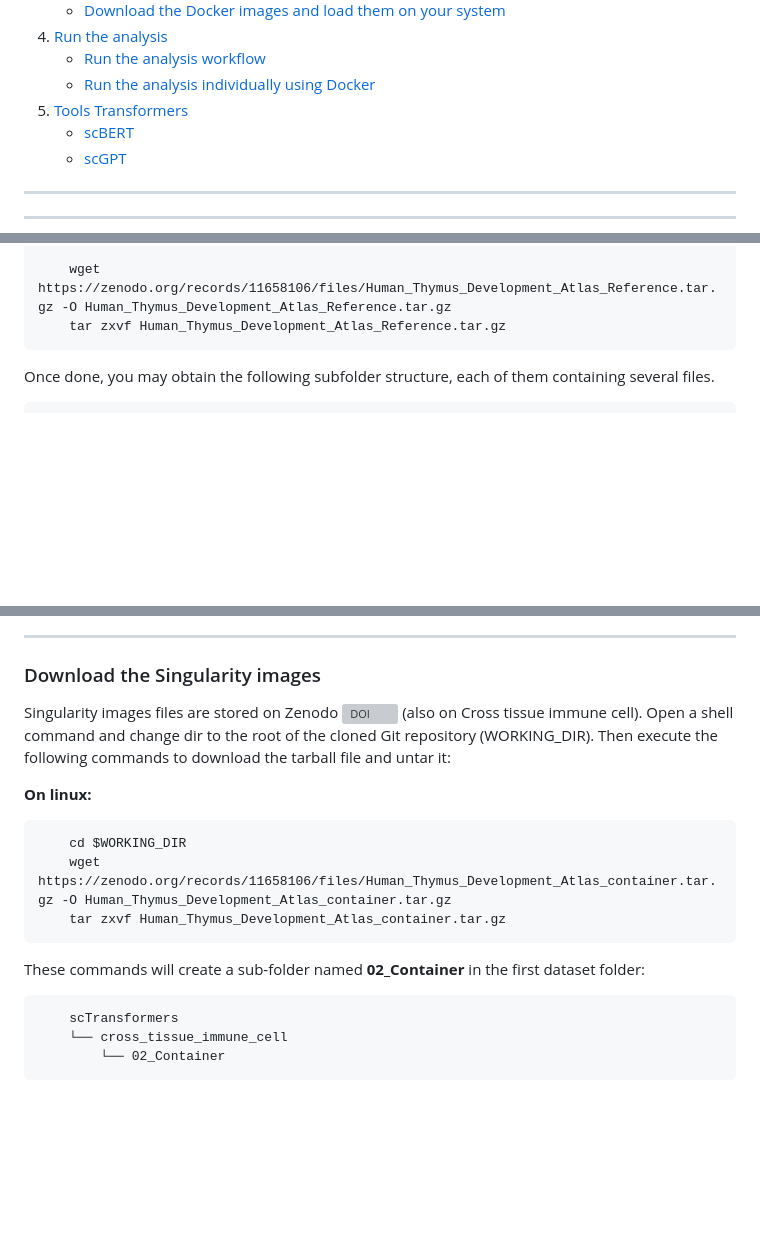
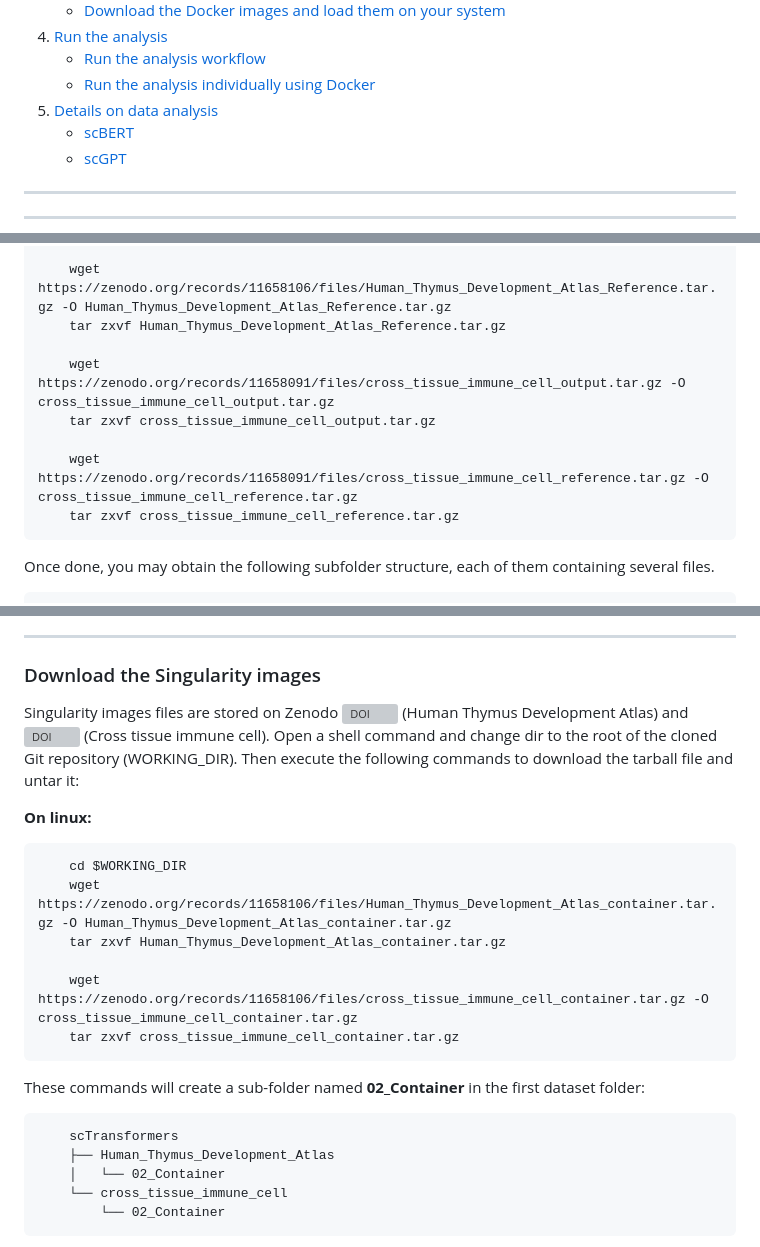
Before and after one commit to CIML-bioinformatic/CB2M_scTransformers, a Markdown page: README.md, 3 parts joined by grey strips. GitHub-like rendering; blank space fills up the shorter version; grey boxes are pictures that could not be loaded.

Commit message:
Update README.md
DOI and Command for Singularity and Dicker

````diff
--- a/README.md
+++ b/README.md
@@ -18,7 +18,7 @@ We study here, through various analyses, including cross-validation and the use
 4. [Run the analysis](#run-the-analysis)
    - [Run the analysis workflow](#run-the-analysis-workflow)
    - [Run the analysis individually using Docker](#run-the-analysis-individually-using-docker)
-5. [Tools Transformers](#tools-transformers)
+5. [Details on data analysis](#details-on-data-analysis)
    - [scBERT](#scbert)
    - [scGPT](#scgpt)
 ---
@@ -127,6 +127,12 @@ To download and uncompress the data, use the following code:
 
     wget https://zenodo.org/records/11658106/files/Human_Thymus_Development_Atlas_Reference.tar.gz -O Human_Thymus_Development_Atlas_Reference.tar.gz
     tar zxvf Human_Thymus_Development_Atlas_Reference.tar.gz
+
+    wget https://zenodo.org/records/11658091/files/cross_tissue_immune_cell_output.tar.gz -O cross_tissue_immune_cell_output.tar.gz
+    tar zxvf cross_tissue_immune_cell_output.tar.gz
+
+    wget https://zenodo.org/records/11658091/files/cross_tissue_immune_cell_reference.tar.gz -O cross_tissue_immune_cell_reference.tar.gz
+    tar zxvf cross_tissue_immune_cell_reference.tar.gz
 ```
 
 Once done, you may obtain the following subfolder structure, each of them containing several files.
@@ -178,7 +184,7 @@ You also need to install Docker on your system to take advantage of interactive
 
 ### Download the Singularity images
 
-Singularity images files are stored on Zenodo [![DOI](https://zenodo.org/badge/DOI/10.5281/zenodo.11658106.svg)](https://doi.org/10.5281/zenodo.11658106) (also on Cross tissue immune cell). Open a shell command and change dir to the root of the cloned Git repository (WORKING_DIR). Then execute the following commands to download the tarball file and untar it:
+Singularity images files are stored on Zenodo [![DOI](https://zenodo.org/badge/DOI/10.5281/zenodo.11658106.svg)](https://doi.org/10.5281/zenodo.11658106) (Human Thymus Development Atlas) and [![DOI](https://zenodo.org/badge/DOI/10.5281/zenodo.11658091.svg)](https://doi.org/10.5281/zenodo.11658091) (Cross tissue immune cell). Open a shell command and change dir to the root of the cloned Git repository (WORKING_DIR). Then execute the following commands to download the tarball file and untar it:
 
 **On linux:**
 
@@ -186,12 +192,17 @@ Singularity images files are stored on Zenodo [![DOI](https://zenodo.org/badge/D
     cd $WORKING_DIR
     wget https://zenodo.org/records/11658106/files/Human_Thymus_Development_Atlas_container.tar.gz -O Human_Thymus_Development_Atlas_container.tar.gz
     tar zxvf Human_Thymus_Development_Atlas_container.tar.gz
+
+    wget https://zenodo.org/records/11658106/files/cross_tissue_immune_cell_container.tar.gz -O cross_tissue_immune_cell_container.tar.gz
+    tar zxvf cross_tissue_immune_cell_container.tar.gz
 ```
 
 These commands will create a sub-folder named **02_Container** in the first dataset folder:
 
 ```
     scTransformers
+    ├── Human_Thymus_Development_Atlas
+    │   └── 02_Container
     └── cross_tissue_immune_cell
         └── 02_Container
 ```
````
Also changed, not shown: other parts of README.md (+2 -2 lines).
